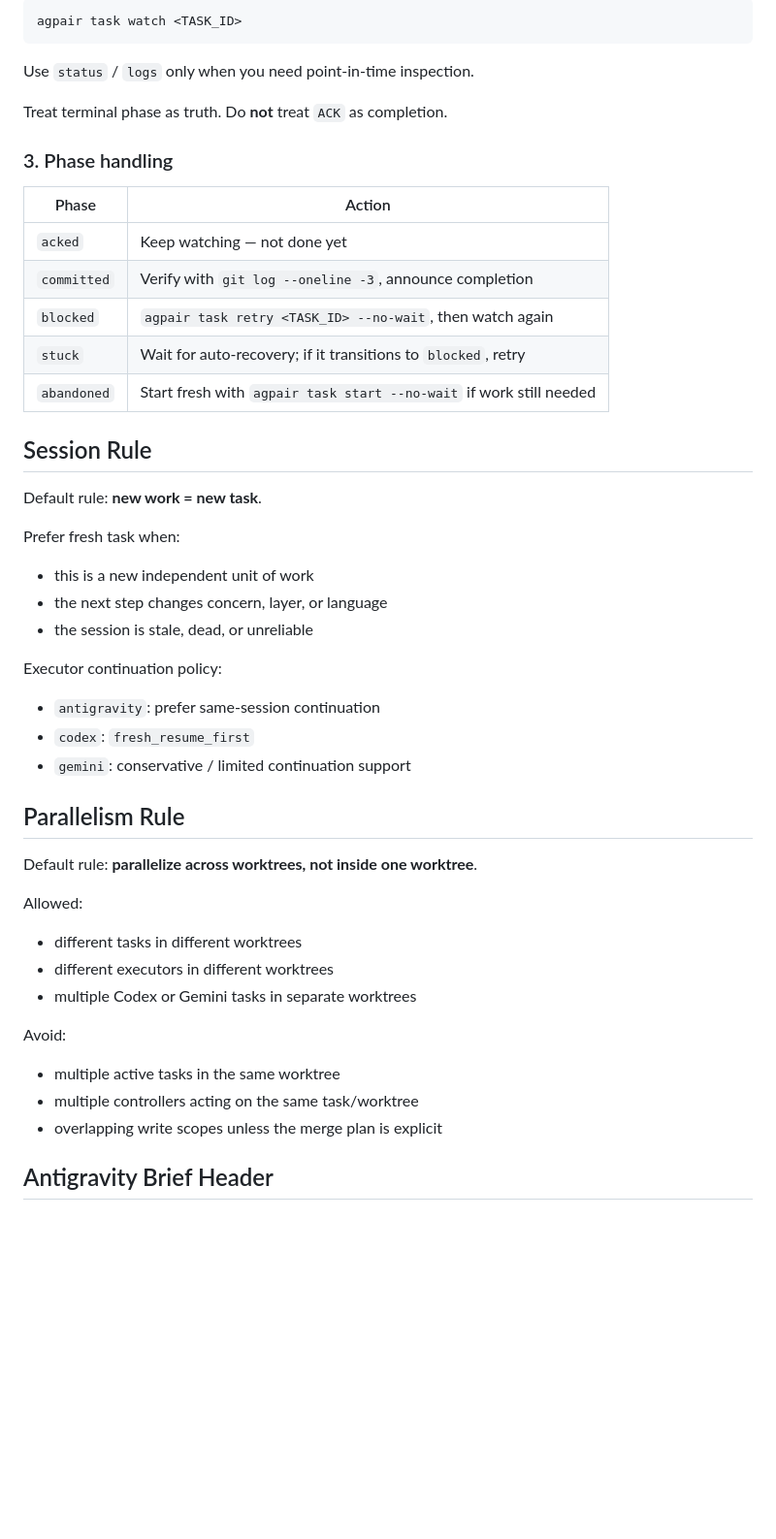
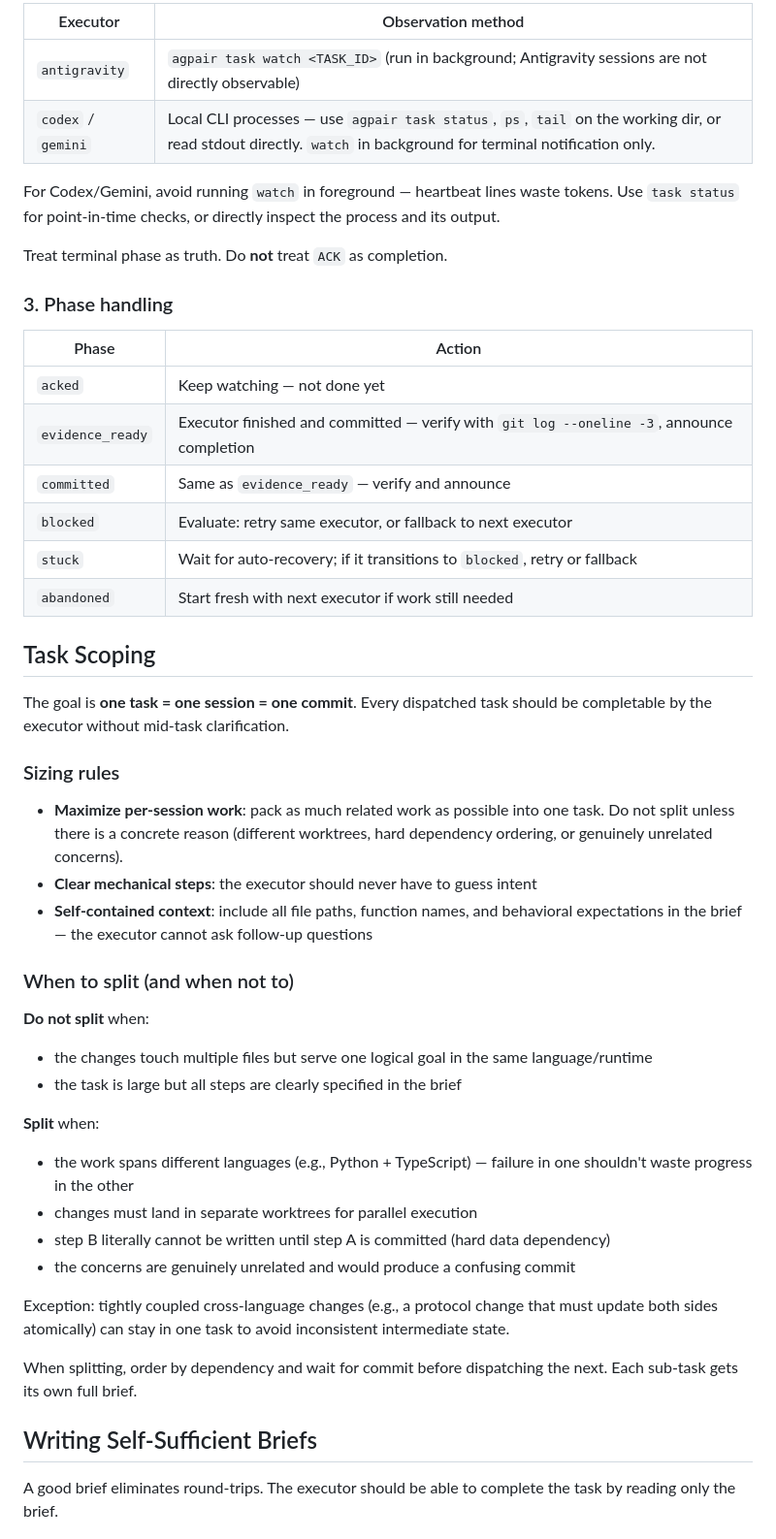
Before and after one commit to logicrw/agpair, a Markdown page: skills/agpair/SKILL.md, the part around one of its changes. Shown at 97% size. Drawn GitHub-style; blank space fills up the shorter version.

````diff
--- a/skills/agpair/SKILL.md
+++ b/skills/agpair/SKILL.md
@@ -47,9 +74,10 @@ Default observation path:
 
-```bash
-agpair task watch <TASK_ID>
-```
+| Executor | Observation method |
+|----------|-------------------|
+| `antigravity` | `agpair task watch <TASK_ID>` (run in background; Antigravity sessions are not directly observable) |
+| `codex` / `gemini` | Local CLI processes — use `agpair task status`, `ps`, `tail` on the working dir, or read stdout directly. `watch` in background for terminal notification only. |
 
-Use `status` / `logs` only when you need point-in-time inspection.
+For Codex/Gemini, avoid running `watch` in foreground — heartbeat lines waste tokens. Use `task status` for point-in-time checks, or directly inspect the process and its output.
 
 Treat terminal phase as truth. Do **not** treat `ACK` as completion.
 
@@ -58,42 +86,41 @@ Treat terminal phase as truth. Do **not** treat `ACK` as completion.
 | Phase | Action |
 |-------|--------|
 | `acked` | Keep watching — not done yet |
-| `committed` | Verify with `git log --oneline -3`, announce completion |
-| `blocked` | `agpair task retry <TASK_ID> --no-wait`, then watch again |
-| `stuck` | Wait for auto-recovery; if it transitions to `blocked`, retry |
-| `abandoned` | Start fresh with `agpair task start --no-wait` if work still needed |
+| `evidence_ready` | Executor finished and committed — verify with `git log --oneline -3`, announce completion |
+| `committed` | Same as `evidence_ready` — verify and announce |
+| `blocked` | Evaluate: retry same executor, or fallback to next executor |
+| `stuck` | Wait for auto-recovery; if it transitions to `blocked`, retry or fallback |
+| `abandoned` | Start fresh with next executor if work still needed |
 
-## Session Rule
+## Task Scoping
 
-Default rule: **new work = new task**.
+The goal is **one task = one session = one commit**. Every dispatched task should be completable by the executor without mid-task clarification.
 
-Prefer fresh task when:
+### Sizing rules
 
-- this is a new independent unit of work
-- the next step changes concern, layer, or language
-- the session is stale, dead, or unreliable
+- **Maximize per-session work**: pack as much related work as possible into one task. Do not split unless there is a concrete reason (different worktrees, hard dependency ordering, or genuinely unrelated concerns).
+- **Clear mechanical steps**: the executor should never have to guess intent
+- **Self-contained context**: include all file paths, function names, and behavioral expectations in the brief — the executor cannot ask follow-up questions
 
-Executor continuation policy:
+### When to split (and when not to)
 
-- `antigravity`: prefer same-session continuation
-- `codex`: `fresh_resume_first`
-- `gemini`: conservative / limited continuation support
+**Do not split** when:
 
-## Parallelism Rule
+- the changes touch multiple files but serve one logical goal in the same language/runtime
+- the task is large but all steps are clearly specified in the brief
 
-Default rule: **parallelize across worktrees, not inside one worktree**.
+**Split** when:
 
-Allowed:
+- the work spans different languages (e.g., Python + TypeScript) — failure in one shouldn't waste progress in the other
+- changes must land in separate worktrees for parallel execution
+- step B literally cannot be written until step A is committed (hard data dependency)
+- the concerns are genuinely unrelated and would produce a confusing commit
 
-- different tasks in different worktrees
-- different executors in different worktrees
-- multiple Codex or Gemini tasks in separate worktrees
+Exception: tightly coupled cross-language changes (e.g., a protocol change that must update both sides atomically) can stay in one task to avoid inconsistent intermediate state.
 
-Avoid:
+When splitting, order by dependency and wait for commit before dispatching the next. Each sub-task gets its own full brief.
 
-- multiple active tasks in the same worktree
-- multiple controllers acting on the same task/worktree
-- overlapping write scopes unless the merge plan is explicit
+## Writing Self-Sufficient Briefs
 
-## Antigravity Brief Header
+A good brief eliminates round-trips. The executor should be able to complete the task by reading only the brief.
 
````
Also changed, not shown: other parts of skills/agpair/SKILL.md (+89 -23 lines).
